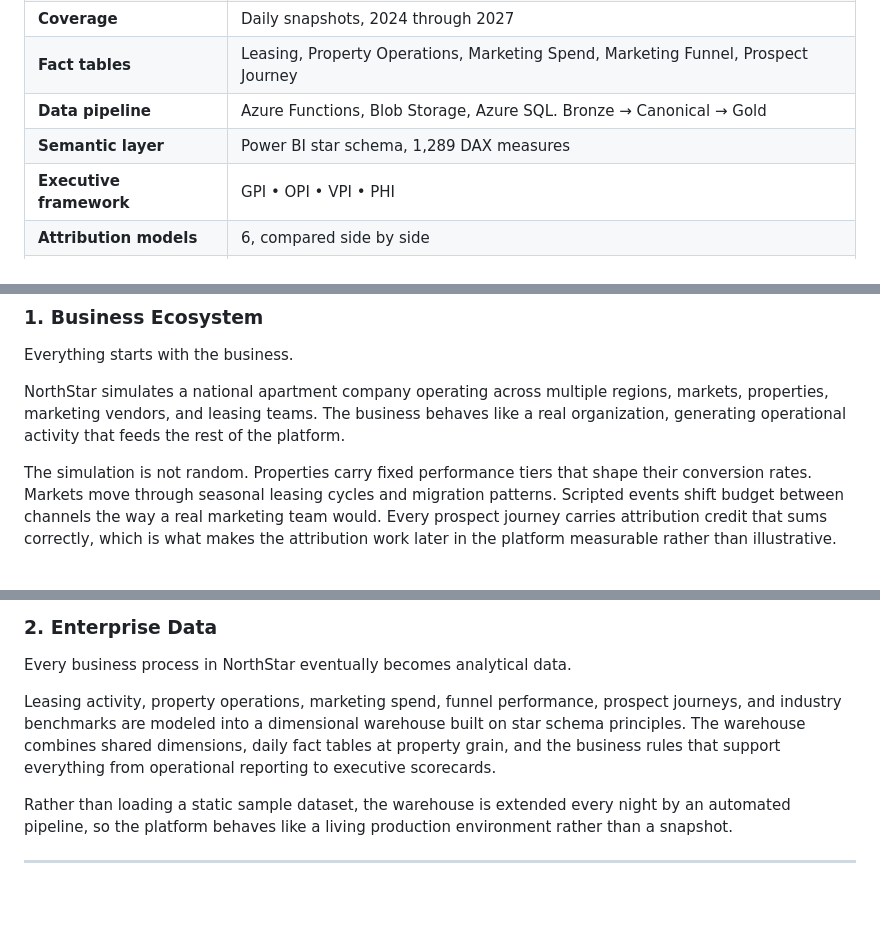
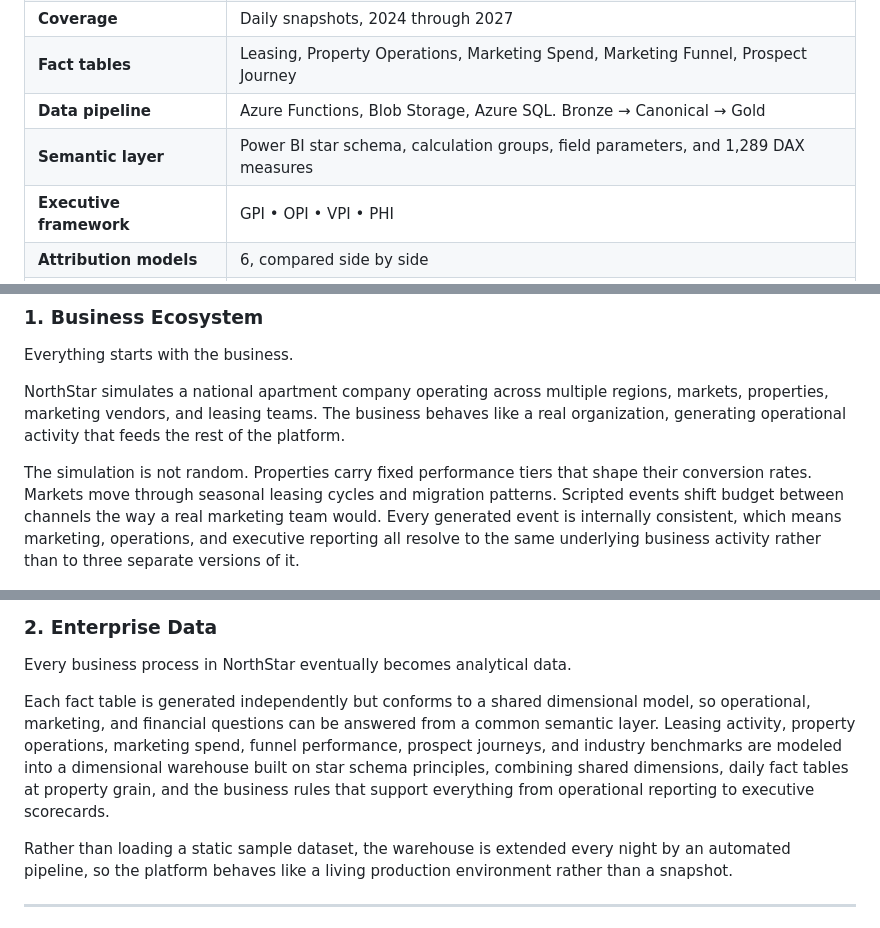
Before and after one commit to Ams1078/northstar-analytics-platform, a Markdown page: README.md, 3 parts joined by grey strips. GitHub-like rendering; blank space fills up the shorter version.

```diff
--- a/README.md
+++ b/README.md
@@ -69,7 +79,7 @@ NorthStar represents the work of a business analyst, data engineer, BI developer
 | **Coverage** | Daily snapshots, 2024 through 2027 |
 | **Fact tables** | Leasing, Property Operations, Marketing Spend, Marketing Funnel, Prospect Journey |
 | **Data pipeline** | Azure Functions, Blob Storage, Azure SQL. Bronze → Canonical → Gold |
-| **Semantic layer** | Power BI star schema, 1,289 DAX measures |
+| **Semantic layer** | Power BI star schema, calculation groups, field parameters, and 1,289 DAX measures |
 | **Executive framework** | GPI • OPI • VPI • PHI |
 | **Attribution models** | 6, compared side by side |
 | **Documentation** | Interactive metadata portal |
@@ -83,7 +93,7 @@ Everything starts with the business.
 
 NorthStar simulates a national apartment company operating across multiple regions, markets, properties, marketing vendors, and leasing teams. The business behaves like a real organization, generating operational activity that feeds the rest of the platform.
 
-The simulation is not random. Properties carry fixed performance tiers that shape their conversion rates. Markets move through seasonal leasing cycles and migration patterns. Scripted events shift budget between channels the way a real marketing team would. Every prospect journey carries attribution credit that sums correctly, which is what makes the attribution work later in the platform measurable rather than illustrative.
+The simulation is not random. Properties carry fixed performance tiers that shape their conversion rates. Markets move through seasonal leasing cycles and migration patterns. Scripted events shift budget between channels the way a real marketing team would. Every generated event is internally consistent, which means marketing, operations, and executive reporting all resolve to the same underlying business activity rather than to three separate versions of it.
 
 ![NorthStar business ecosystem: regions, markets, properties, marketing channels, vendors, and the fact tables the data generation engine writes](assets/01-business-ecosystem.png)
 
@@ -93,7 +103,7 @@ The simulation is not random. Properties carry fixed performance tiers that shap
 
 Every business process in NorthStar eventually becomes analytical data.
 
-Leasing activity, property operations, marketing spend, funnel performance, prospect journeys, and industry benchmarks are modeled into a dimensional warehouse built on star schema principles. The warehouse combines shared dimensions, daily fact tables at property grain, and the business rules that support everything from operational reporting to executive scorecards.
+Each fact table is generated independently but conforms to a shared dimensional model, so operational, marketing, and financial questions can be answered from a common semantic layer. Leasing activity, property operations, marketing spend, funnel performance, prospect journeys, and industry benchmarks are modeled into a dimensional warehouse built on star schema principles, combining shared dimensions, daily fact tables at property grain, and the business rules that support everything from operational reporting to executive scorecards.
 
 Rather than loading a static sample dataset, the warehouse is extended every night by an automated pipeline, so the platform behaves like a living production environment rather than a snapshot.
 
```
Also changed, not shown: other parts of README.md (+22 -8 lines).
